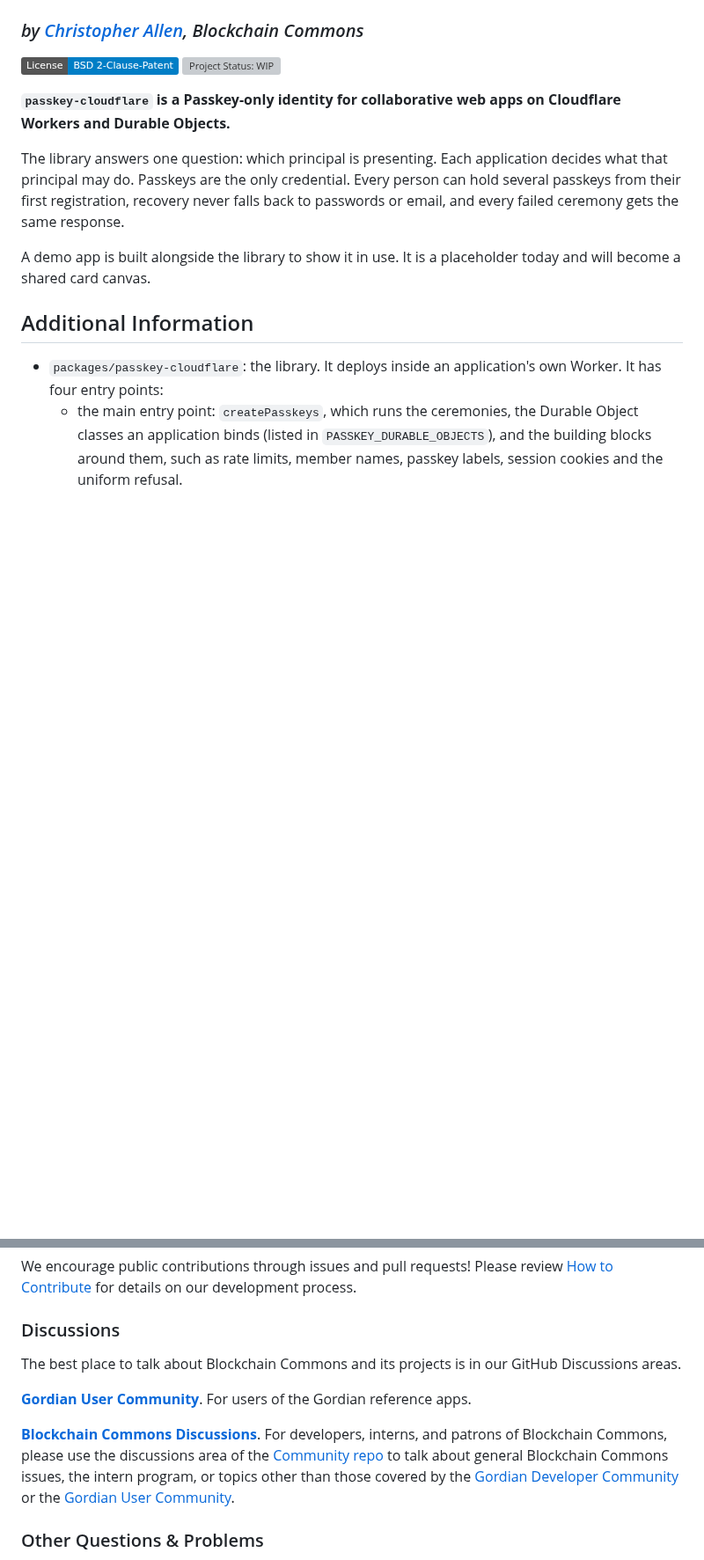
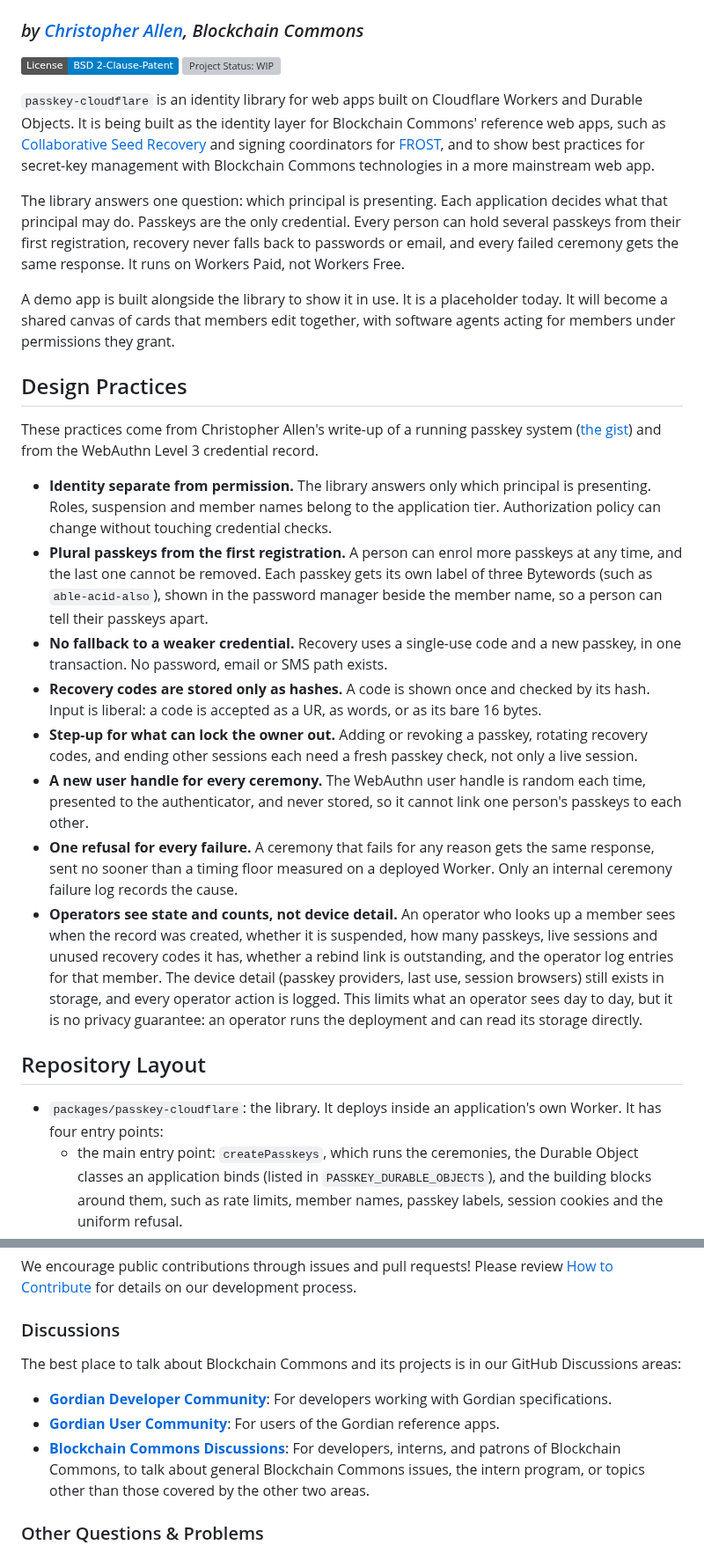
Before and after one commit to BlockchainCommons/passkey-cloudflare, a Markdown page: README.md, 2 parts joined by grey strips. Shown at 88% size. Rendered like a GitHub page; badges without logos; blank space fills up the shorter version; grey boxes are pictures that could not be loaded.

```diff
--- a/README.md
+++ b/README.md
@@ -5,19 +5,26 @@
 [![License](https://img.shields.io/badge/License-BSD_2--Clause--Patent-blue.svg)](https://spdx.org/licenses/BSD-2-Clause-Patent.html)
 [![Project Status: WIP](https://www.repostatus.org/badges/latest/wip.svg)](https://www.repostatus.org/#wip)
 
-**`passkey-cloudflare` is a Passkey-only identity for collaborative
-web apps on Cloudflare Workers and Durable Objects.**
+`passkey-cloudflare` is an identity library for web apps built on Cloudflare Workers and Durable Objects. It is being built as the identity layer for Blockchain Commons' reference web apps, such as [Collaborative Seed Recovery](https://developer.blockchaincommons.com/csr/) and signing coordinators for [FROST](https://developer.blockchaincommons.com/frost/), and to show best practices for secret-key management with Blockchain Commons technologies in a more mainstream web app.
 
-The library answers one question: which principal is presenting. Each
-application decides what that principal may do. Passkeys are the only
-credential. Every person can hold several passkeys from their first
-registration, recovery never falls back to passwords or email, and
-every failed ceremony gets the same response.
+The library answers one question: which principal is presenting. Each application decides what that principal may do. Passkeys are the only credential. Every person can hold several passkeys from their first registration, recovery never falls back to passwords or email, and every failed ceremony gets the same response. It runs on Workers Paid, not Workers Free.
 
-A demo app is built alongside the library to show it in use. It is
-a placeholder today and will become a shared card canvas.
+A demo app is built alongside the library to show it in use. It is a placeholder today. It will become a shared canvas of cards that members edit together, with software agents acting for members under permissions they grant.
 
-## Additional Information
+## Design Practices
+
+These practices come from Christopher Allen's write-up of a running passkey system ([the gist](https://gist.github.com/ChristopherA/dfb0f82a1223a95fa199837142e0f989)) and from the WebAuthn Level 3 credential record.
+
+* **Identity separate from permission.** The library answers only which principal is presenting. Roles, suspension and member names belong to the application tier. Authorization policy can change without touching credential checks.
+* **Plural passkeys from the first registration.** A person can enrol more passkeys at any time, and the last one cannot be removed. Each passkey gets its own label of three Bytewords (such as `able-acid-also`), shown in the password manager beside the member name, so a person can tell their passkeys apart.
+* **No fallback to a weaker credential.** Recovery uses a single-use code and a new passkey, in one transaction. No password, email or SMS path exists.
+* **Recovery codes are stored only as hashes.** A code is shown once and checked by its hash. Input is liberal: a code is accepted as a UR, as words, or as its bare 16 bytes.
+* **Step-up for what can lock the owner out.** Adding or revoking a passkey, rotating recovery codes, and ending other sessions each need a fresh passkey check, not only a live session.
+* **A new user handle for every ceremony.** The WebAuthn user handle is random each time, presented to the authenticator, and never stored, so it cannot link one person's passkeys to each other.
+* **One refusal for every failure.** A ceremony that fails for any reason gets the same response, sent no sooner than a timing floor measured on a deployed Worker. Only an internal ceremony failure log records the cause.
+* **Operators see state and counts, not device detail.** An operator who looks up a member sees when the record was created, whether it is suspended, how many passkeys, live sessions and unused recovery codes it has, whether a rebind link is outstanding, and the operator log entries for that member. The device detail (passkey providers, last use, session browsers) still exists in storage, and every operator action is logged. This limits what an operator sees day to day, but it is no privacy guarantee: an operator runs the deployment and can read its storage directly.
+
+## Repository Layout
 
 - `packages/passkey-cloudflare`: the library. It deploys inside an application's own Worker. It has four entry points:
   - the main entry point: `createPasskeys`, which runs the ceremonies, the Durable Object classes an application binds (listed in `PASSKEY_DURABLE_OBJECTS`), and the building blocks around them, such as rate limits, member names, passkey labels, session cookies and the uniform refusal.
@@ -172,12 +146,11 @@ We encourage public contributions through issues and pull requests! Please revie
 
 ### Discussions
 
-The best place to talk about Blockchain Commons and its projects is in our GitHub Discussions areas.
+The best place to talk about Blockchain Commons and its projects is in our GitHub Discussions areas:
 
-[**Gordian User Community**](https://github.com/BlockchainCommons/Gordian/discussions). For users of the Gordian reference apps.
-
-[**Blockchain Commons Discussions**](https://github.com/BlockchainCommons/Community/discussions). For developers, interns, and patrons of Blockchain Commons, please use the discussions area of the [Community repo](https://github.com/BlockchainCommons/Community) to talk about general Blockchain Commons issues, the intern program, or topics other than those covered by the [Gordian Developer Community](https://github.com/BlockchainCommons/Gordian-Developer-Community/discussions) or the
-[Gordian User Community](https://github.com/BlockchainCommons/Gordian/discussions).
+- [**Gordian Developer Community**](https://github.com/BlockchainCommons/Gordian-Developer-Community/discussions): For developers working with Gordian specifications.
+- [**Gordian User Community**](https://github.com/BlockchainCommons/Gordian/discussions): For users of the Gordian reference apps.
+- [**Blockchain Commons Discussions**](https://github.com/BlockchainCommons/Community/discussions): For developers, interns, and patrons of Blockchain Commons, to talk about general Blockchain Commons issues, the intern program, or topics other than those covered by the other two areas.
 
 ### Other Questions & Problems
 
```
Also changed, not shown: other parts of README.md (+26 -56 lines).
